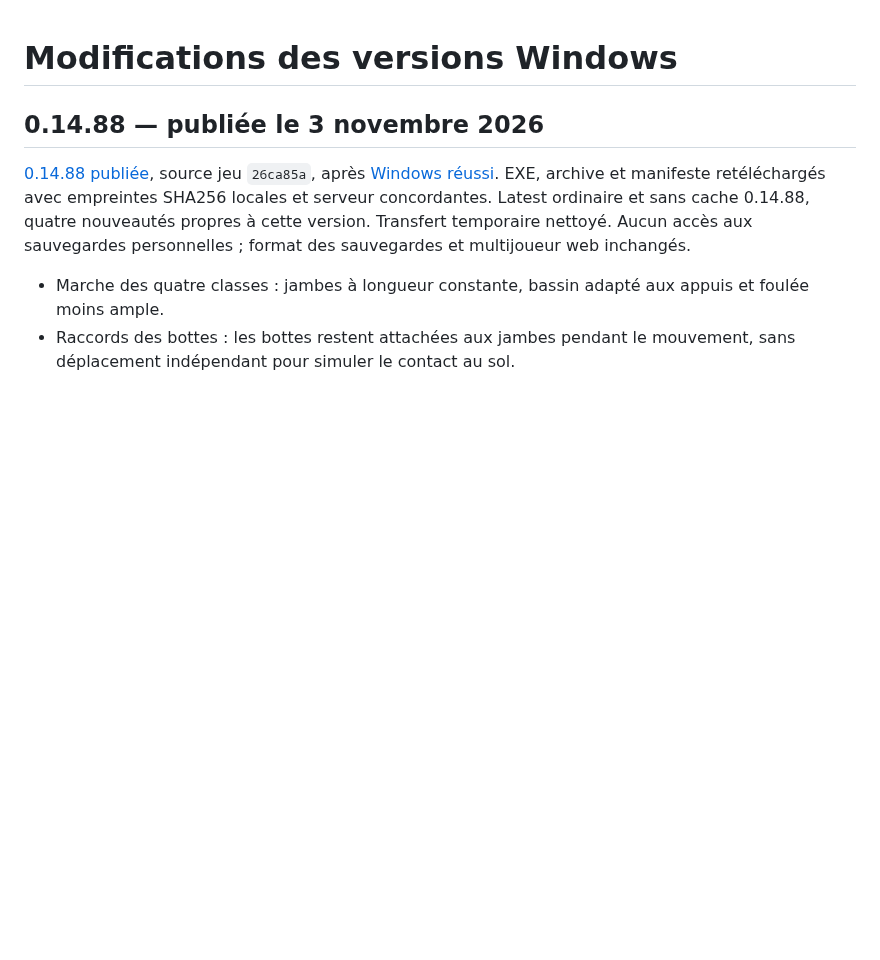
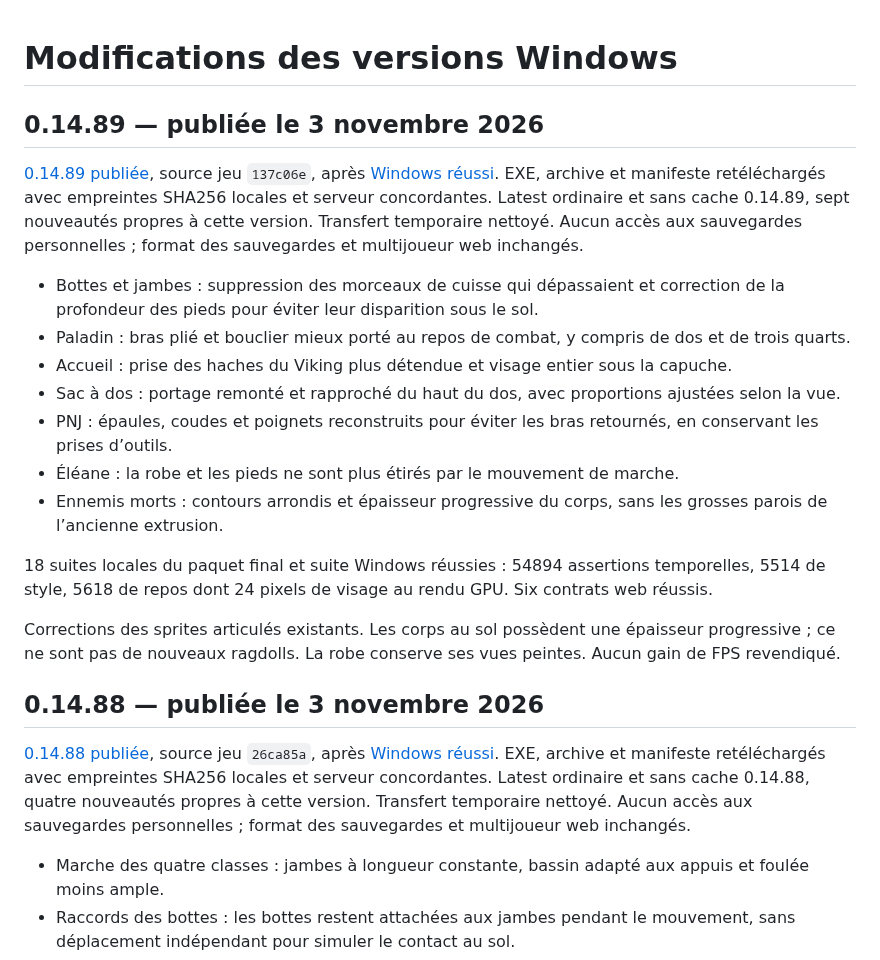
Before and after one commit to evansuka/Throne-of-Ashes-updates, a Markdown page: CHANGELOG.md, the part around the change. GitHub-like rendering; blank space fills up the shorter version.

Commit message:
Document published 0.14.89 visual fixes

```diff
--- a/CHANGELOG.md
+++ b/CHANGELOG.md
@@ -1,4 +1,20 @@
 # Modifications des versions Windows
+
+## 0.14.89 — publiée le 3 novembre 2026
+
+[0.14.89 publiée](https://github.com/evansuka/Throne-of-Ashes-updates/releases/tag/v0.14.89), source jeu `137c06e`, après [Windows réussi](https://github.com/evansuka/Throne-of-Ashes-updates/actions/runs/41661022922). EXE, archive et manifeste retéléchargés avec empreintes SHA256 locales et serveur concordantes. Latest ordinaire et sans cache 0.14.89, sept nouveautés propres à cette version. Transfert temporaire nettoyé. Aucun accès aux sauvegardes personnelles ; format des sauvegardes et multijoueur web inchangés.
+
+- Bottes et jambes : suppression des morceaux de cuisse qui dépassaient et correction de la profondeur des pieds pour éviter leur disparition sous le sol.
+- Paladin : bras plié et bouclier mieux porté au repos de combat, y compris de dos et de trois quarts.
+- Accueil : prise des haches du Viking plus détendue et visage entier sous la capuche.
+- Sac à dos : portage remonté et rapproché du haut du dos, avec proportions ajustées selon la vue.
+- PNJ : épaules, coudes et poignets reconstruits pour éviter les bras retournés, en conservant les prises d’outils.
+- Éléane : la robe et les pieds ne sont plus étirés par le mouvement de marche.
+- Ennemis morts : contours arrondis et épaisseur progressive du corps, sans les grosses parois de l’ancienne extrusion.
+
+18 suites locales du paquet final et suite Windows réussies : 54894 assertions temporelles, 5514 de style, 5618 de repos dont 24 pixels de visage au rendu GPU. Six contrats web réussis.
+
+Corrections des sprites articulés existants. Les corps au sol possèdent une épaisseur progressive ; ce ne sont pas de nouveaux ragdolls. La robe conserve ses vues peintes. Aucun gain de FPS revendiqué.
 
 ## 0.14.88 — publiée le 3 novembre 2026
 
```
Also changed, not shown: README.md (+1 -1 lines).
